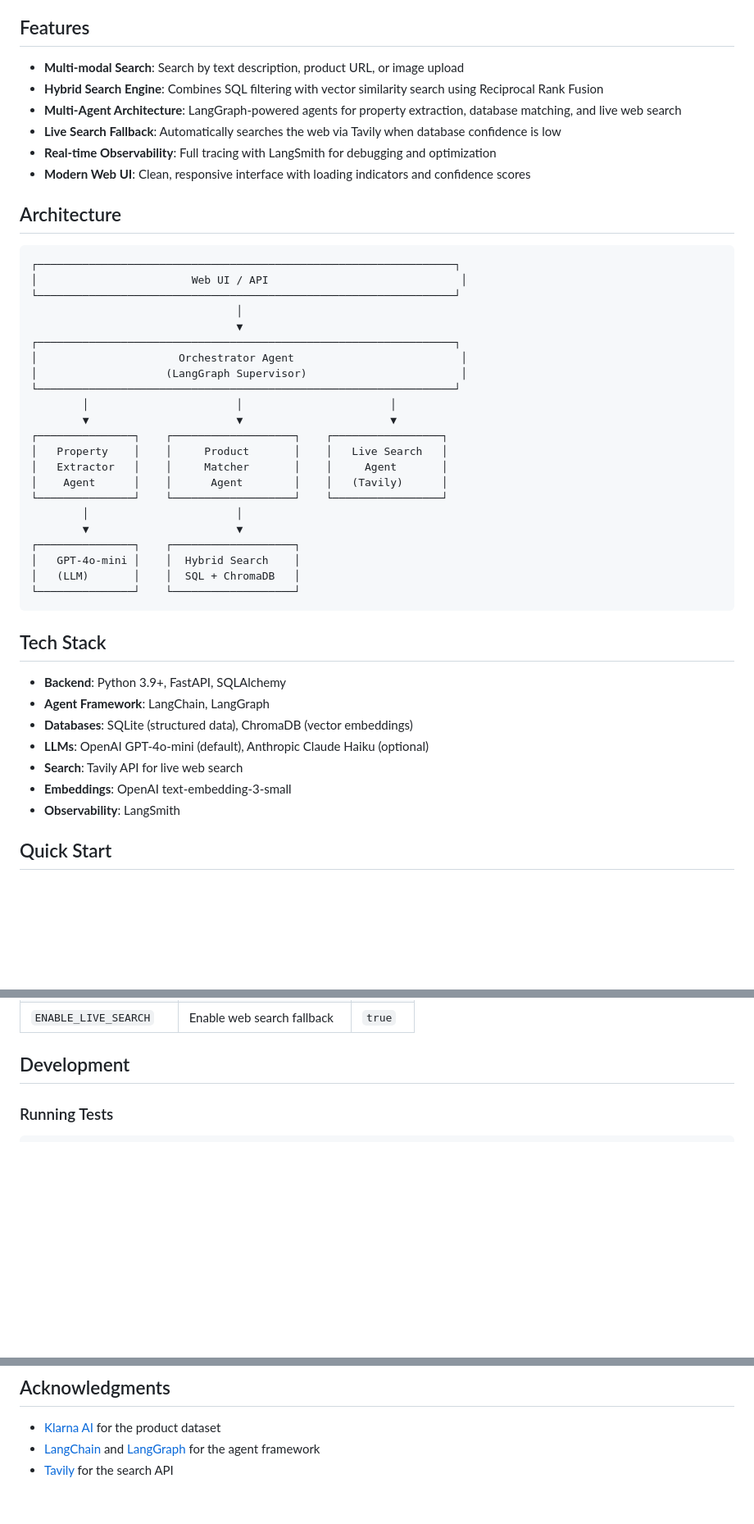
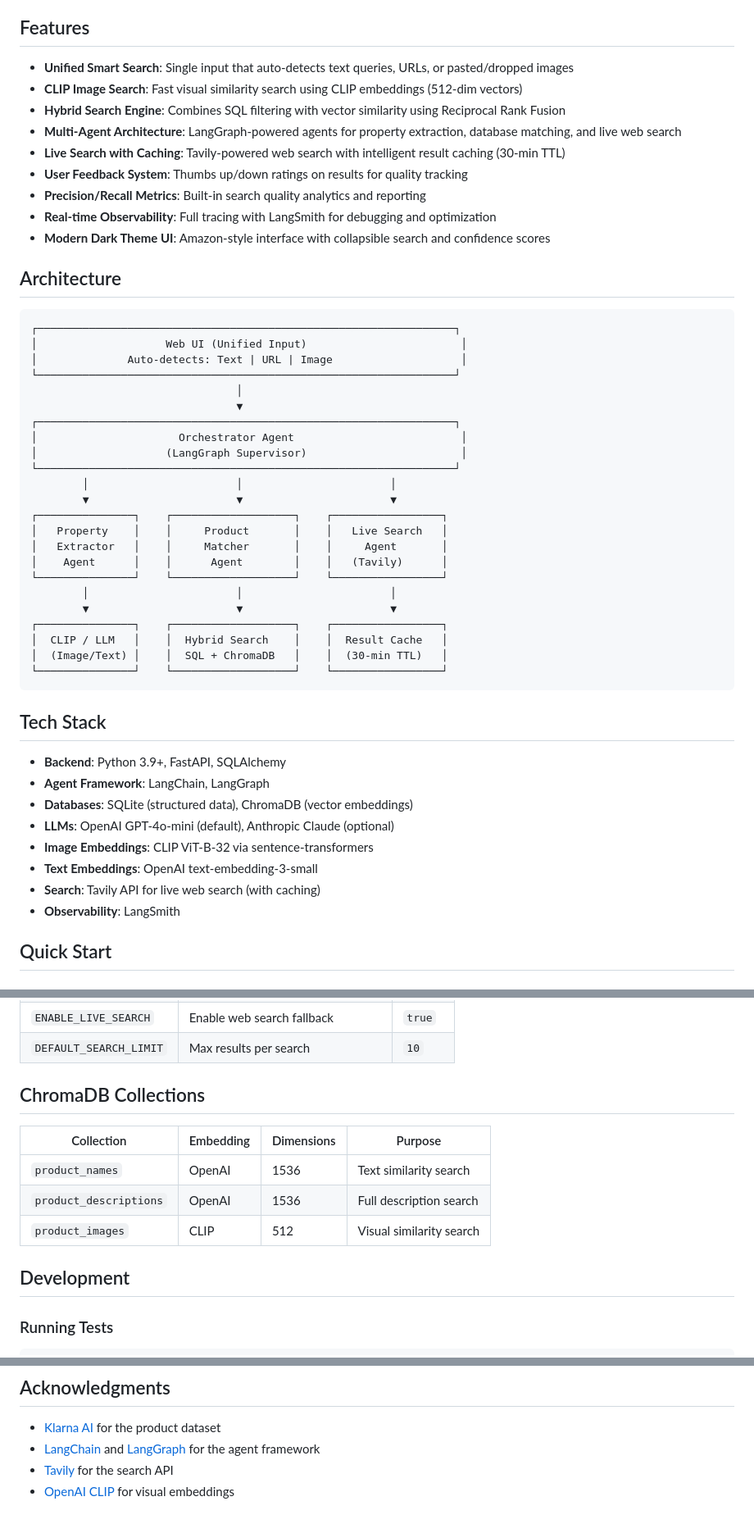
Before and after one commit to zeus1292/price_compare, a Markdown page: README.md, 3 parts joined by grey strips. Shown at 82% size. Rendered like a GitHub page; blank space fills up the shorter version.

````diff
--- a/README.md
+++ b/README.md
@@ -4,18 +4,22 @@ A multi-agent product matching tool that allows users to search for products via
 
 ## Features
 
-- **Multi-modal Search**: Search by text description, product URL, or image upload
-- **Hybrid Search Engine**: Combines SQL filtering with vector similarity search using Reciprocal Rank Fusion
+- **Unified Smart Search**: Single input that auto-detects text queries, URLs, or pasted/dropped images
+- **CLIP Image Search**: Fast visual similarity search using CLIP embeddings (512-dim vectors)
+- **Hybrid Search Engine**: Combines SQL filtering with vector similarity using Reciprocal Rank Fusion
 - **Multi-Agent Architecture**: LangGraph-powered agents for property extraction, database matching, and live web search
-- **Live Search Fallback**: Automatically searches the web via Tavily when database confidence is low
+- **Live Search with Caching**: Tavily-powered web search with intelligent result caching (30-min TTL)
+- **User Feedback System**: Thumbs up/down ratings on results for quality tracking
+- **Precision/Recall Metrics**: Built-in search quality analytics and reporting
 - **Real-time Observability**: Full tracing with LangSmith for debugging and optimization
-- **Modern Web UI**: Clean, responsive interface with loading indicators and confidence scores
+- **Modern Dark Theme UI**: Amazon-style interface with collapsible search and confidence scores
 
 ## Architecture
 
 ```
 ┌─────────────────────────────────────────────────────────────────┐
-│                        Web UI / API                              │
+│                    Web UI (Unified Input)                        │
+│              Auto-detects: Text | URL | Image                    │
 └─────────────────────────────────────────────────────────────────┘
                                 │
                                 ▼
@@ -30,12 +34,12 @@ A multi-agent product matching tool that allows users to search for products via
 │   Extractor   │    │     Matcher       │    │     Agent       │
 │    Agent      │    │      Agent        │    │   (Tavily)      │
 └───────────────┘    └───────────────────┘    └─────────────────┘
-        │                       │
-        ▼                       ▼
-┌───────────────┐    ┌───────────────────┐
-│   GPT-4o-mini │    │  Hybrid Search    │
-│   (LLM)       │    │  SQL + ChromaDB   │
-└───────────────┘    └───────────────────┘
+        │                       │                       │
+        ▼                       ▼                       ▼
+┌───────────────┐    ┌───────────────────┐    ┌─────────────────┐
+│  CLIP / LLM   │    │  Hybrid Search    │    │  Result Cache   │
+│  (Image/Text) │    │  SQL + ChromaDB   │    │  (30-min TTL)   │
+└───────────────┘    └───────────────────┘    └─────────────────┘
 ```
 
 ## Tech Stack
@@ -43,9 +47,10 @@ A multi-agent product matching tool that allows users to search for products via
 - **Backend**: Python 3.9+, FastAPI, SQLAlchemy
 - **Agent Framework**: LangChain, LangGraph
 - **Databases**: SQLite (structured data), ChromaDB (vector embeddings)
-- **LLMs**: OpenAI GPT-4o-mini (default), Anthropic Claude Haiku (optional)
-- **Search**: Tavily API for live web search
-- **Embeddings**: OpenAI text-embedding-3-small
+- **LLMs**: OpenAI GPT-4o-mini (default), Anthropic Claude (optional)
+- **Image Embeddings**: CLIP ViT-B-32 via sentence-transformers
+- **Text Embeddings**: OpenAI text-embedding-3-small
+- **Search**: Tavily API for live web search (with caching)
 - **Observability**: LangSmith
 
 ## Quick Start
@@ -148,4 +243,13 @@ See `example.env` for all configuration options:
 | `ENABLE_LIVE_SEARCH` | Enable web search fallback | `true` |
+| `DEFAULT_SEARCH_LIMIT` | Max results per search | `10` |
+
+## ChromaDB Collections
+
+| Collection | Embedding | Dimensions | Purpose |
+|------------|-----------|------------|---------|
+| `product_names` | OpenAI | 1536 | Text similarity search |
+| `product_descriptions` | OpenAI | 1536 | Full description search |
+| `product_images` | CLIP | 512 | Visual similarity search |
 
 ## Development
 
@@ -190,3 +320,4 @@ Contributions are welcome! Please open an issue or submit a pull request.
 - [Klarna AI](https://github.com/nickmvincent/product-page-dataset) for the product dataset
 - [LangChain](https://langchain.com/) and [LangGraph](https://github.com/langchain-ai/langgraph) for the agent framework
 - [Tavily](https://tavily.com/) for the search API
+- [OpenAI CLIP](https://openai.com/research/clip) for visual embeddings
````
Also changed, not shown: other parts of README.md (+138 -22 lines).
